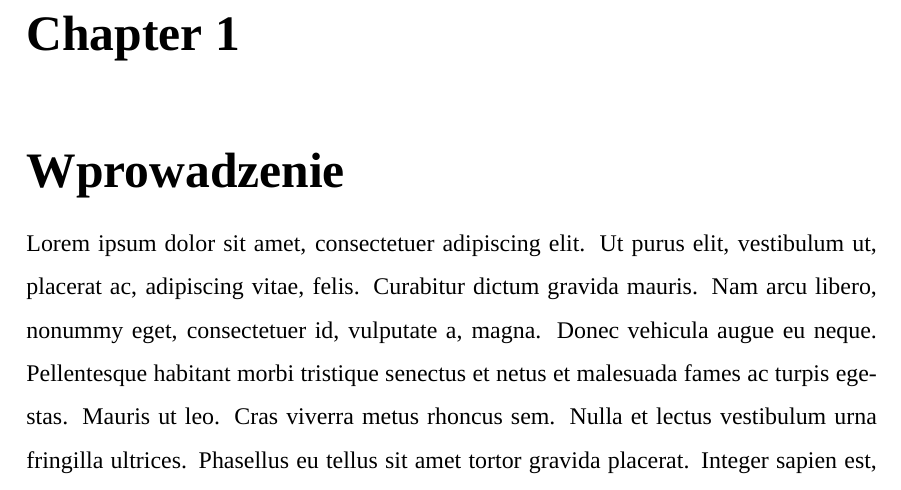
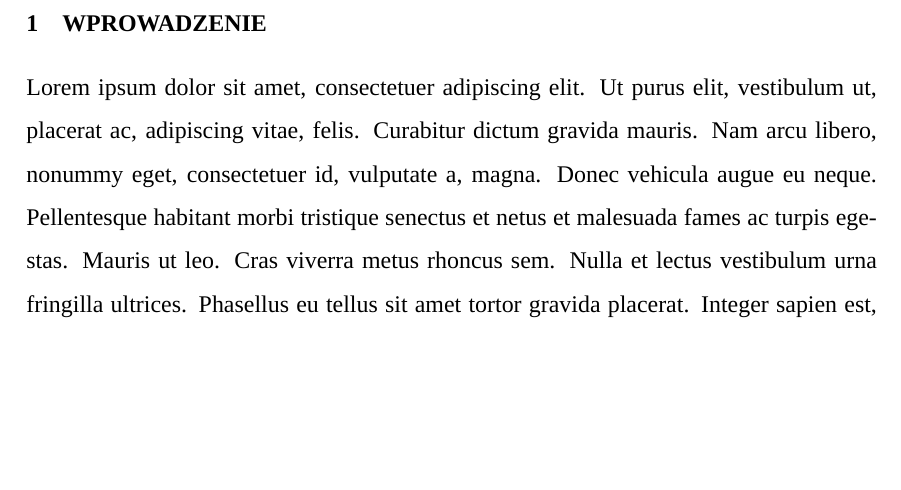
Before and after one commit to bartosz-szymanski-dev/master-thesis, a LaTeX thesis (praca-dyplomowa.tex): part of page 3 of 4, cut at the place of the change, the shorter picture padded with empty space. Compiled offline with XeLaTeX; a missing font is replaced by an installed copy or a similar font.

Commit message:
[formatting] headings formatting

```diff
--- a/praca-dyplomowa.tex
+++ b/praca-dyplomowa.tex
@@ -14,14 +14,42 @@
   \renewcommand{\headrulewidth}{0pt}%
   \fancyfoot[CE,CO]{\thepage}%
 }
+
+% Formatting
 \usepackage{titlesec}
-\titleformat{\chapter}[display]
-  {\normalfont\huge\bfseries}
-  {\chaptertitlename\ \thechapter}{20pt}{\Huge}
-\titlespacing*{\chapter}{0pt}{12pt}{6pt}
+
+% Konfiguracja nagłówków
+% Nagłówek 1. stopnia: 12 pkt, WERSALIKI, pogrubiona
+\titleformat{\chapter}
+  {\normalfont\bfseries\fontsize{12}{14}\selectfont\uppercase}
+  {\thechapter}
+  {1em}
+  {}
+
+% Nagłówek 2. stopnia: 10 pkt, pogrubiona i kursywa
+\titleformat{\section}
+  {\normalfont\bfseries\itshape\fontsize{10}{12}\selectfont}
+  {\thesection}
+  {1em}
+  {}
+
+% Nagłówek 3. stopnia: 10 pkt, kursywa
+\titleformat{\subsection}
+  {\normalfont\itshape\fontsize{10}{12}\selectfont}
+  {\thesubsection}
+  {1em}
+  {}
+
+% Dostosowanie odstępów dla nagłówków
+ \titlespacing*{\chapter}{0pt}{12pt}{6pt}
+ \titlespacing*{\section}{0pt}{12pt}{6pt}
+ \titlespacing*{\subsection}{0pt}{12pt}{6pt}
+
 \usepackage{lipsum}
 \usepackage{pdfpages}
 \usepackage{tocloft}
+
+
 \renewcommand{\contentsname}{Spis treści}
 \renewcommand{\cftchapleader}{\cftdotfill{\cftdotsep}}
 
```
Also changed, not shown: praca-dyplomowa.pdf.
